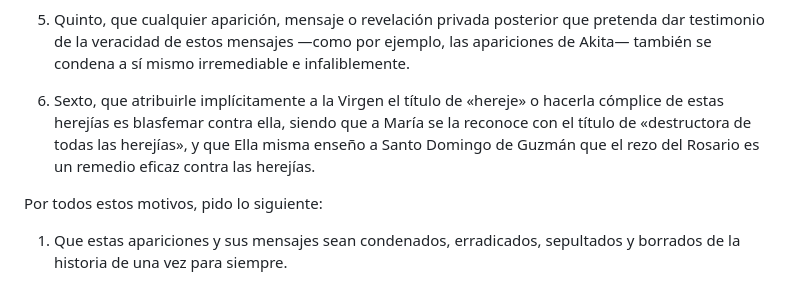
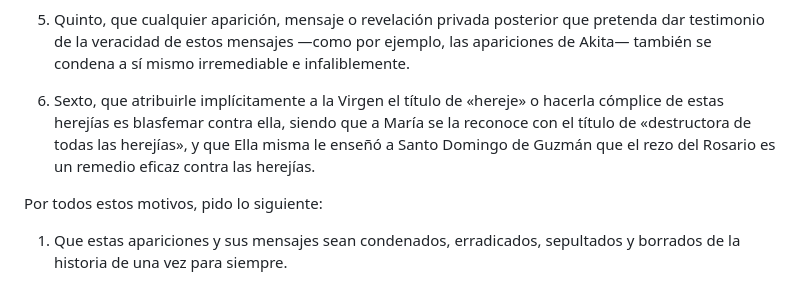
Before and after one commit to yoyjexz/adversus-haereses-mariologicas, a Markdown page: docs/md/abjuracion-amsterdam.md, the part around the change. Rendered like a GitHub page.

```diff
--- a/docs/md/abjuracion-amsterdam.md
+++ b/docs/md/abjuracion-amsterdam.md
@@ -114,7 +114,7 @@ Luego de lo ya dicho, afirmo lo siguiente:
 
 5. Quinto, que cualquier aparición, mensaje o revelación privada posterior que pretenda dar testimonio de la veracidad de estos mensajes ―como por ejemplo, las apariciones de Akita― también se condena a sí mismo irremediable e infaliblemente.
 
-6. Sexto, que atribuirle implícitamente a la Virgen el título de «hereje» o hacerla cómplice de estas herejías es blasfemar contra ella, siendo que a María se la reconoce con el título de «destructora de todas las herejías», y que Ella misma enseño a Santo Domingo de Guzmán que el rezo del Rosario es un remedio eficaz contra las herejías.
+6. Sexto, que atribuirle implícitamente a la Virgen el título de «hereje» o hacerla cómplice de estas herejías es blasfemar contra ella, siendo que a María se la reconoce con el título de «destructora de todas las herejías», y que Ella misma le enseñó a Santo Domingo de Guzmán que el rezo del Rosario es un remedio eficaz contra las herejías.
 
 Por todos estos motivos, pido lo siguiente:
 
```
